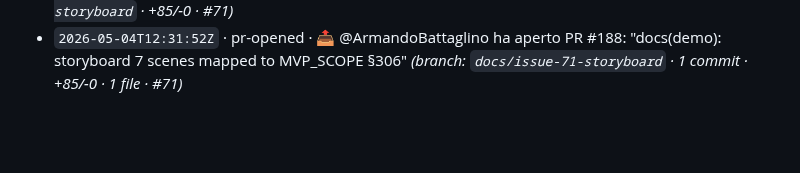
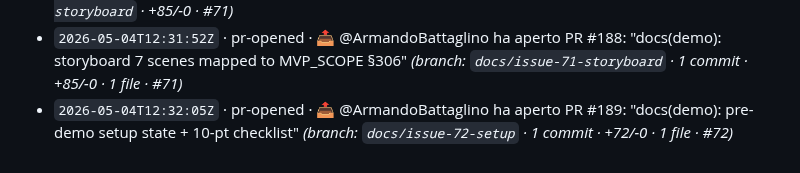
Before and after one commit to Building-addicts/GIGI, a Markdown page: docs/memory/ACTIVITY_LOG.md, the part around the change. Rendered like a GitHub page; blank space fills up the shorter version.

Commit message:
log(auto): - `2026-05-04T12:32:05Z` · pr-opened · 📤 @ArmandoBattaglino ha ap

```diff
--- a/docs/memory/ACTIVITY_LOG.md
+++ b/docs/memory/ACTIVITY_LOG.md
@@ -172,3 +172,4 @@
 - `2026-05-04T12:28:50Z` · pr-synchronize · 🔄 @fc200490-sketch ha aggiornato PR #169 _(branch: `feat/issue-46-tone` · totale +89/-0)_
 - `2026-05-04T12:31:47Z` · pr-merged · 🎉 @ArmandoBattaglino ha mergiato PR #188 "docs(demo): storyboard 7 scenes mapped to MVP_SCOPE §306" di @ArmandoBattaglino _(branch: `docs/issue-71-storyboard` · +85/-0 · #71)_
 - `2026-05-04T12:31:52Z` · pr-opened · 📤 @ArmandoBattaglino ha aperto PR #188: "docs(demo): storyboard 7 scenes mapped to MVP_SCOPE §306" _(branch: `docs/issue-71-storyboard` · 1 commit · +85/-0 · 1 file · #71)_
+- `2026-05-04T12:32:05Z` · pr-opened · 📤 @ArmandoBattaglino ha aperto PR #189: "docs(demo): pre-demo setup state + 10-pt checklist" _(branch: `docs/issue-72-setup` · 1 commit · +72/-0 · 1 file · #72)_
```
